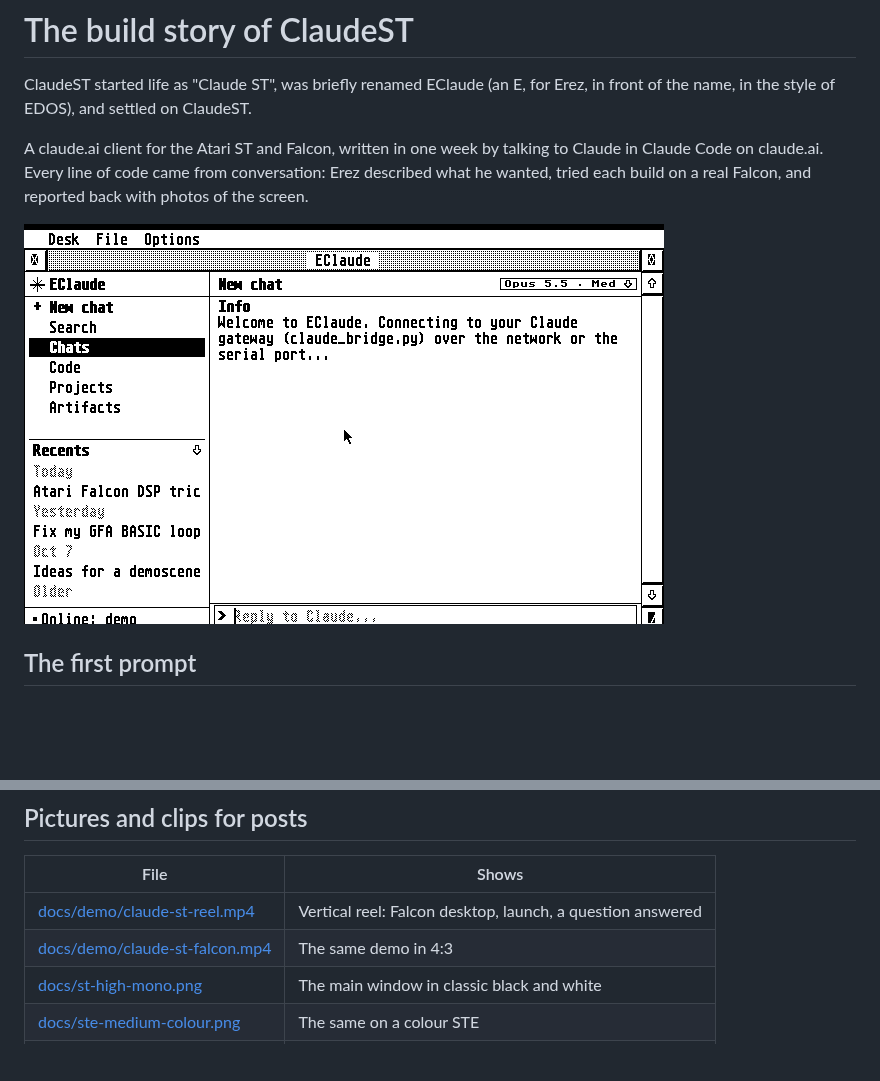
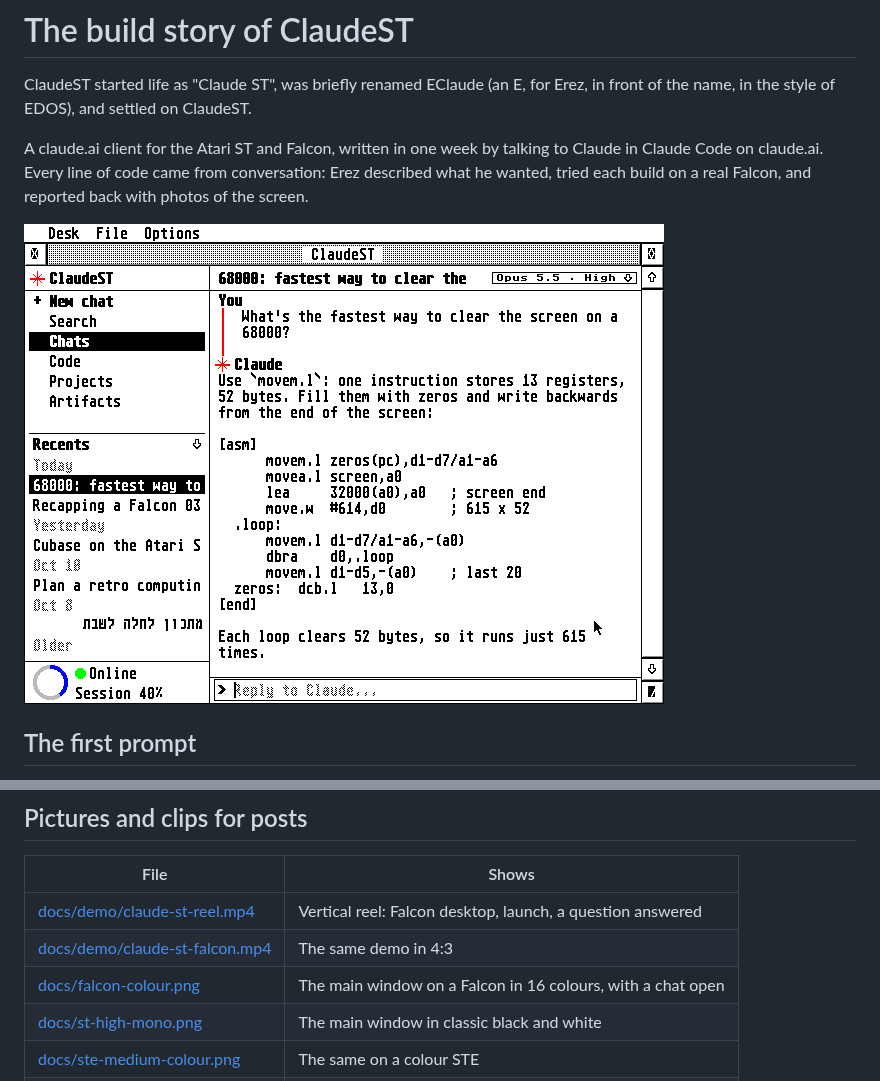
Before and after one commit to whomper/ClaudeST, a Markdown page: BUILD_STORY.md, 2 parts joined by grey strips. Rendered like a GitHub page; pictures changed too: docs/falcon-colour.png (added); blank space fills up the shorter version.

```diff
--- a/BUILD_STORY.md
+++ b/BUILD_STORY.md
@@ -9,7 +9,7 @@ talking to Claude in Claude Code on claude.ai. Every line of code came
 from conversation: Erez described what he wanted, tried each build on a
 real Falcon, and reported back with photos of the screen.
 
-![ClaudeST on an Atari](docs/st-high-mono.png)
+![ClaudeST on a Falcon in 16 colours](docs/falcon-colour.png)
 
 ## The first prompt
 
@@ -201,6 +201,7 @@ The code, setup guide and demo videos are on GitHub:
 |---|---|
 | [docs/demo/claude-st-reel.mp4](docs/demo/claude-st-reel.mp4) | Vertical reel: Falcon desktop, launch, a question answered |
 | [docs/demo/claude-st-falcon.mp4](docs/demo/claude-st-falcon.mp4) | The same demo in 4:3 |
+| [docs/falcon-colour.png](docs/falcon-colour.png) | The main window on a Falcon in 16 colours, with a chat open |
 | [docs/st-high-mono.png](docs/st-high-mono.png) | The main window in classic black and white |
 | [docs/ste-medium-colour.png](docs/ste-medium-colour.png) | The same on a colour STE |
 | [docs/hebrew.png](docs/hebrew.png) | Hebrew, right to left |
```
Also changed, not shown: README.md (+2 -2 lines).
